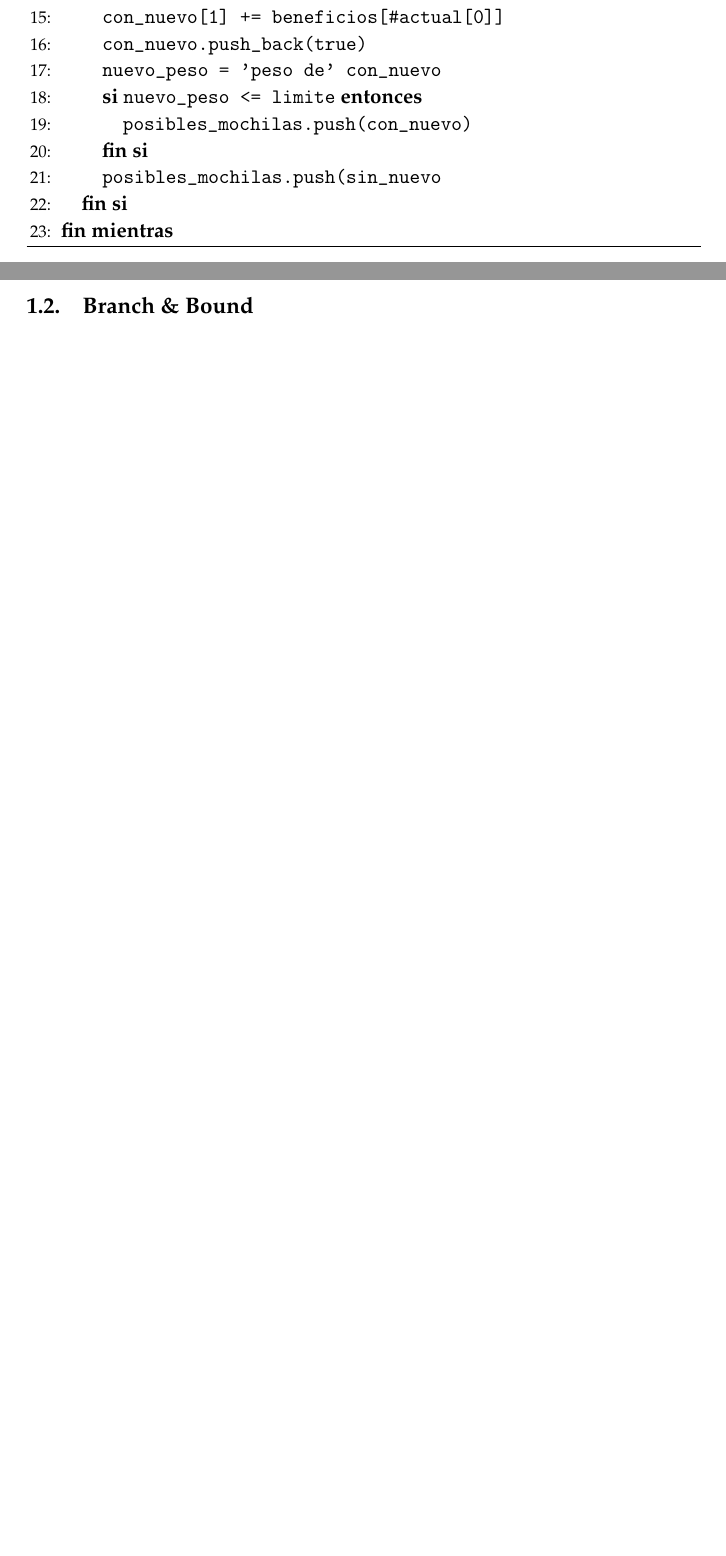
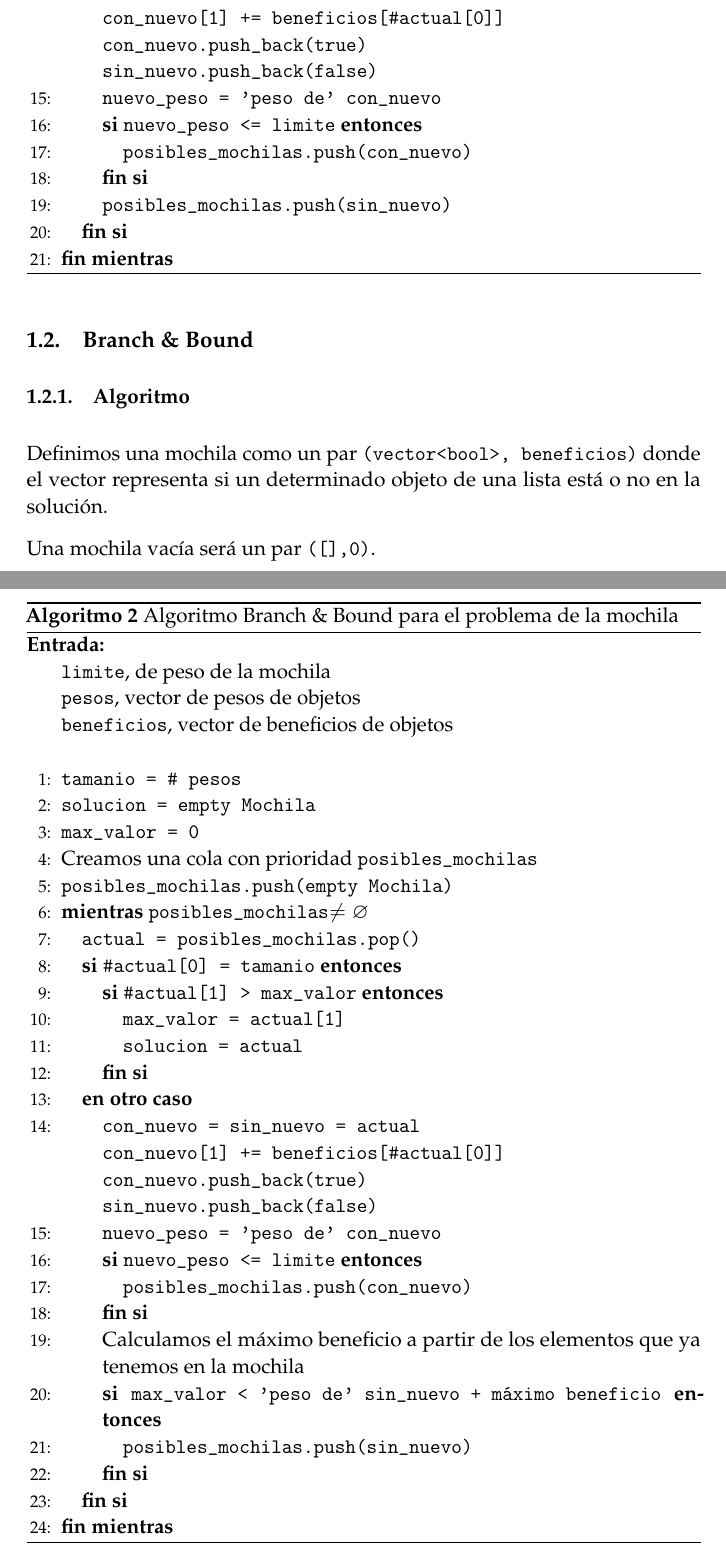
Before and after one commit to mroman42/backtracking, a LaTeX paper (tex/memoria.tex): two parts of pages 3 and 4 of 25 before the commit and two parts of pages 4 and 5 of 27 after it, joined at a grey line, cut so that both start at the same text, the shorter picture padded with empty space. Compiled offline with pdfLaTeX.

Commit message:
Branch & Bound para la mochila y cambios menores

```diff
--- a/tex/memoria.tex
+++ b/tex/memoria.tex
@@ -160,14 +161,17 @@ Una mochila vacía será un par \texttt{([],0)}
 	      \STATE{\texttt{solucion = actual}}
 	    \ENDIF
 	  \ELSE
-	    \STATE{\texttt{con\_nuevo = sin\_nuevo = actual}}
-	    \STATE{\texttt{con\_nuevo[1] += beneficios[\#actual[0]]}}
-	    \STATE{\texttt{con\_nuevo.push\_back(true)}}
+	    \STATE{\texttt{con\_nuevo = sin\_nuevo = actual \\
+	    con\_nuevo[1] += beneficios[\#actual[0]] \\
+	    % ¿No sería con\_nuevo[0].push\_back(true)?
+	    con\_nuevo.push\_back(true)\\
+	    % Lo mismo
+	    sin\_nuevo.push\_back(false)}}
 	    \STATE{\texttt{nuevo\_peso = 'peso de' \texttt{con\_nuevo}}}
 	    \IF{\texttt{nuevo\_peso <= limite}}
 	      \STATE{\texttt{posibles\_mochilas.push(con\_nuevo)}}
 	    \ENDIF
-	    \STATE{\texttt{posibles\_mochilas.push(sin\_nuevo}}
+	    \STATE{\texttt{posibles\_mochilas.push(sin\_nuevo)}}
 	  \ENDIF
      	\ENDWHILE
 
@@ -177,6 +181,56 @@ Una mochila vacía será un par \texttt{([],0)}
 \end{algorithm}
 
   \subsection{Branch \& Bound}
+	\subsubsection{Algoritmo}
+
+Definimos una mochila como un par \texttt{(vector<bool>, beneficios)} donde el vector representa si un determinado objeto de una lista está o no en la solución.
+
+Una mochila vacía será un par \texttt{([],0)}.
+
+% Considero que actual[0] y actual[1] es una notación bastante liosa, aunque tampoco se me ocurre cómo mejorarla. Lo mismo ocurre con con_nuevo y sin_nuevo.
+% Óscar
+\begin{algorithm}[H]
+	\begin{algorithmic}[1]
+		\REQUIRE \ \\
+        	\texttt{limite}, de peso de la mochila \\
+        	\texttt{pesos}, vector de pesos de objetos\\
+        	\texttt{beneficios}, vector de beneficios de objetos\\\
+     	\STATE{\texttt{tamanio = \# pesos}}
+	\STATE{\texttt{solucion = empty Mochila}}
+	\STATE{\texttt{max\_valor = 0}}
+     	\STATE{Creamos una cola con prioridad \texttt{posibles\_mochilas}}
+     	\STATE{\texttt{posibles\_mochilas.push(empty Mochila)}}
+
+     	\WHILE{\texttt{posibles\_mochilas}$\neq \emptyset$}
+	  \STATE{\texttt{actual = posibles\_mochilas.pop()}}
+	  \IF{\texttt{\#actual[0] = tamanio}}
+	    \IF{\texttt{\#actual[1] > max\_valor}}
+	      \STATE{\texttt{max\_valor = actual[1]}}
+	      \STATE{\texttt{solucion = actual}}
+	    \ENDIF
+	  \ELSE
+	    \STATE{\texttt{con\_nuevo = sin\_nuevo = actual \\
+	    con\_nuevo[1] += beneficios[\#actual[0]] \\
+	    % ¿No sería con\_nuevo[0].push\_back(true)?
+	    con\_nuevo.push\_back(true)\\
+	    % Lo mismo
+	    sin\_nuevo.push\_back(false)}}
+	    \STATE{\texttt{nuevo\_peso = 'peso de' \texttt{con\_nuevo}}}
+	    \IF{\texttt{nuevo\_peso <= limite}}
+	      \STATE{\texttt{posibles\_mochilas.push(con\_nuevo)}}
+	    \ENDIF
+	    % No sé expresarlo mejor sin "parafrasear" código
+	    \STATE{Calculamos el máximo beneficio a partir de los elementos que ya tenemos en la mochila}
+	    \IF{\texttt{max\_valor < 'peso de' sin\_nuevo + máximo beneficio}}
+	      \STATE{\texttt{posibles\_mochilas.push(sin\_nuevo)}}
+	    \ENDIF
+	  \ENDIF
+     	\ENDWHILE
+
+	\end{algorithmic}
+    \caption{Algoritmo Branch \& Bound para el problema de la mochila}
+    \label{BBound-Mochila}
+\end{algorithm}
 
 
 \section{Traveling Salesman Problem}
```
Also changed, not shown: tex/memoria.tex (13 more changed lines), 1 other file.
